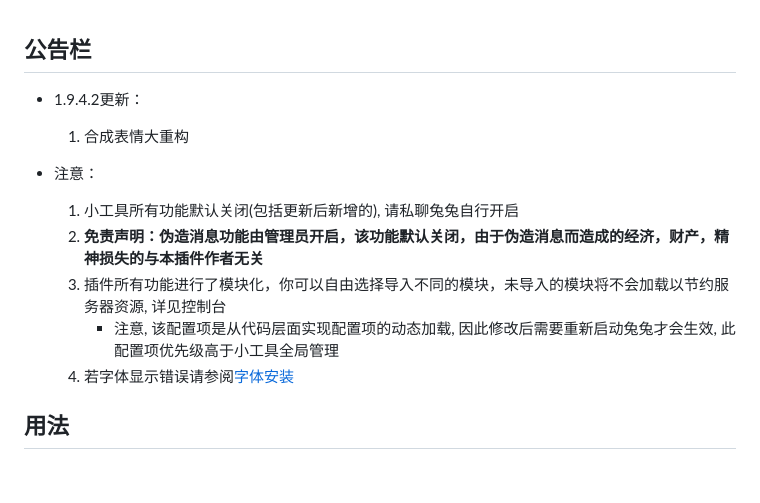
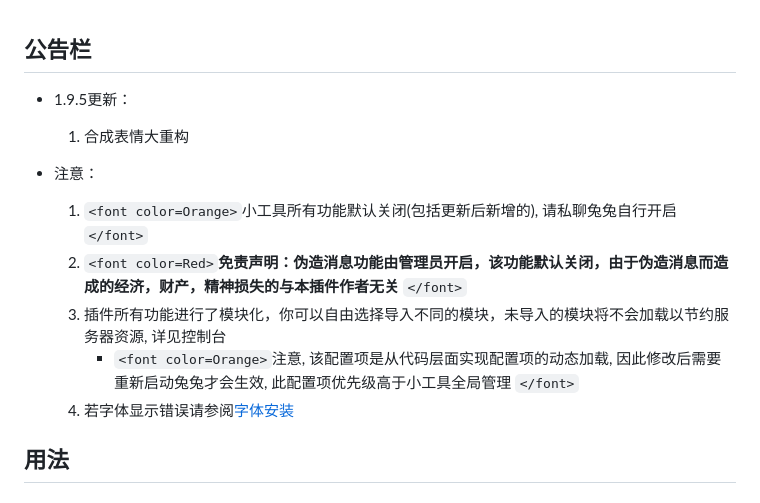
Before and after one commit to wutongshufqw/amiyabot-tools, a Markdown page: README.md, the part around the change printed below. GitHub-like rendering.

```diff
--- a/README.md
+++ b/README.md
@@ -1,15 +1,14 @@
 ## 公告栏
 
-- 1.9.4.2更新：
+- 1.9.5更新：
 
   1. 合成表情大重构
-
 - 注意：
 
-  1. <font color=Orange>小工具所有功能默认关闭(包括更新后新增的), 请私聊兔兔自行开启</font>
-  2. <font color=Red>**免责声明：伪造消息功能由管理员开启，该功能默认关闭，由于伪造消息而造成的经济，财产，精神损失的与本插件作者无关**</font>
+  1. `<font color=Orange>`小工具所有功能默认关闭(包括更新后新增的), 请私聊兔兔自行开启 `</font>`
+  2. `<font color=Red>`**免责声明：伪造消息功能由管理员开启，该功能默认关闭，由于伪造消息而造成的经济，财产，精神损失的与本插件作者无关** `</font>`
   3. 插件所有功能进行了模块化，你可以自由选择导入不同的模块，未导入的模块将不会加载以节约服务器资源, 详见控制台
-     - <font color=Orange>注意, 该配置项是从代码层面实现配置项的动态加载, 因此修改后需要重新启动兔兔才会生效, 此配置项优先级高于小工具全局管理 </font>
+     - `<font color=Orange>`注意, 该配置项是从代码层面实现配置项的动态加载, 因此修改后需要重新启动兔兔才会生效, 此配置项优先级高于小工具全局管理 `</font>`
   4. 若字体显示错误请参阅[字体安装](https://github.com/MeetWq/meme-generator/blob/main/docs/install.md)
 
 ## 用法
```
Also changed, not shown: other parts of README.md (+4 -4 lines).
